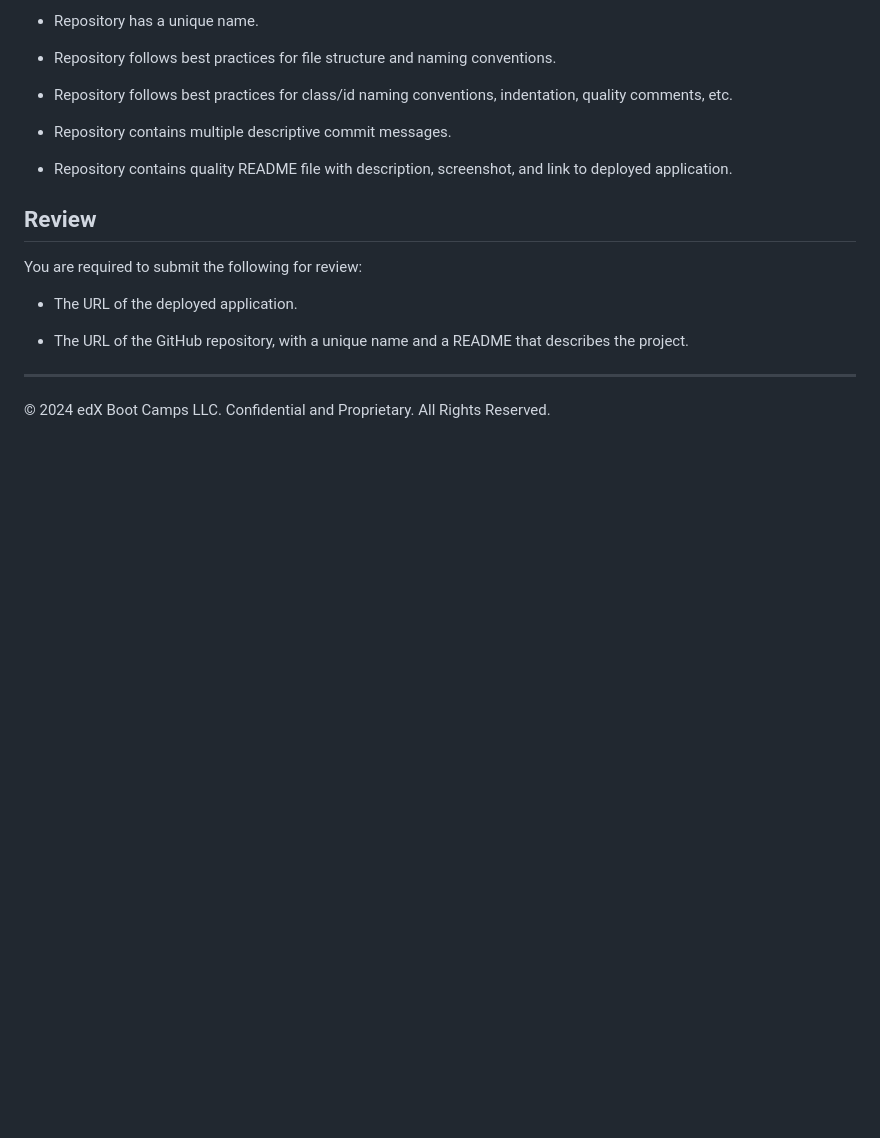
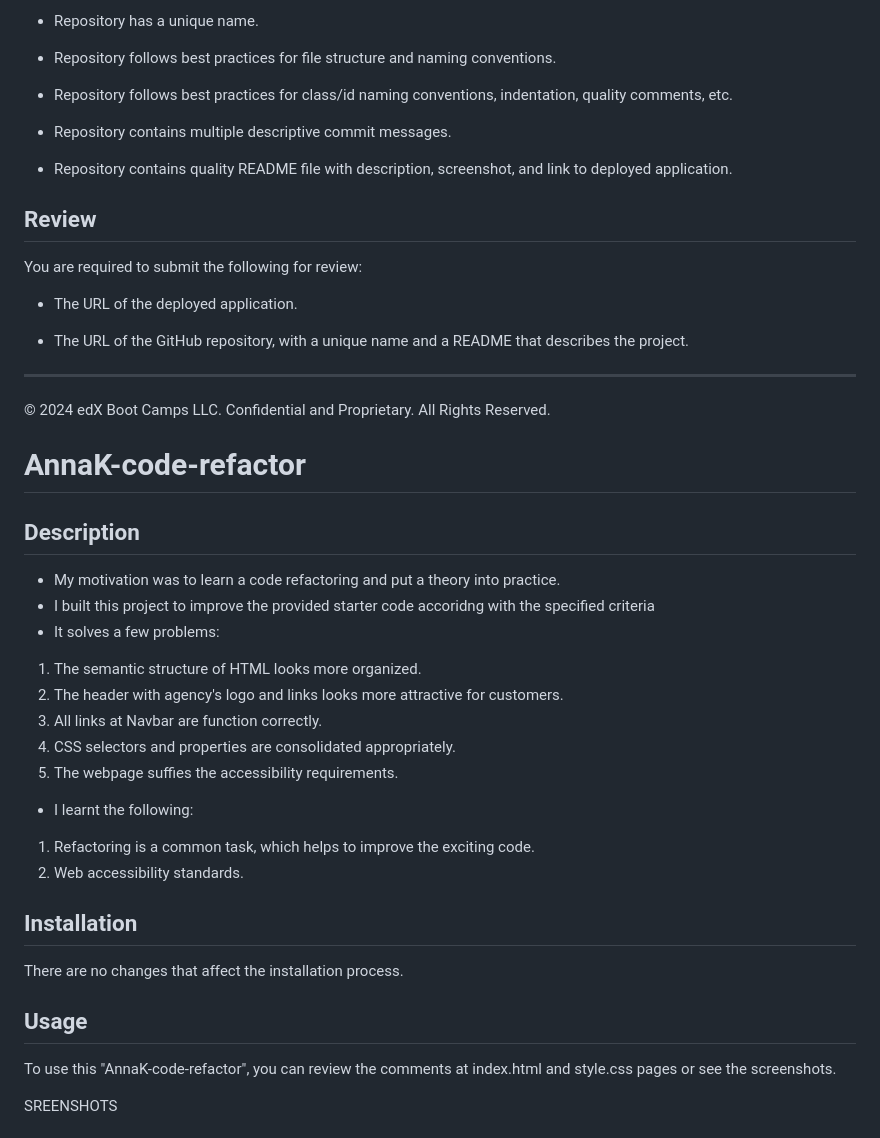
Before and after one commit to explorer7733/AnnaK-code-refactor, a Markdown page: README.md, the part around one of its changes. GitHub-like rendering; blank space fills up the shorter version.

Commit message:
added comments to README.md in feature branch

```diff
--- a/README.md
+++ b/README.md
@@ -158,3 +158,36 @@ You are required to submit the following for review:
 
 ---
 © 2024 edX Boot Camps LLC. Confidential and Proprietary. All Rights Reserved.
+
+
+
+
+# AnnaK-code-refactor
+
+## Description
+
+* My motivation was to learn a code refactoring and put a theory into practice.
+* I built this project to improve the provided starter code accoridng with the specified criteria
+* It solves a few problems:
+
+1. The semantic structure of HTML looks more organized.
+2. The header with agency's logo and links looks more attractive for customers.
+3. All links at Navbar are function correctly.
+4. CSS selectors and properties are consolidated appropriately.
+5. The webpage suffies the accessibility requirements.
+
+* I learnt the following:
+
+1. Refactoring is a common task, which helps to improve the exciting code.
+2. Web accessibility standards.
+
+## Installation
+
+There are no changes that affect the installation process.
+
+## Usage
+
+To use this "AnnaK-code-refactor", you can review the comments at index.html and style.css pages or see the screenshots.
+
+SREENSHOTS
+
```
Also changed, not shown: other parts of README.md (+9 -0 lines).
